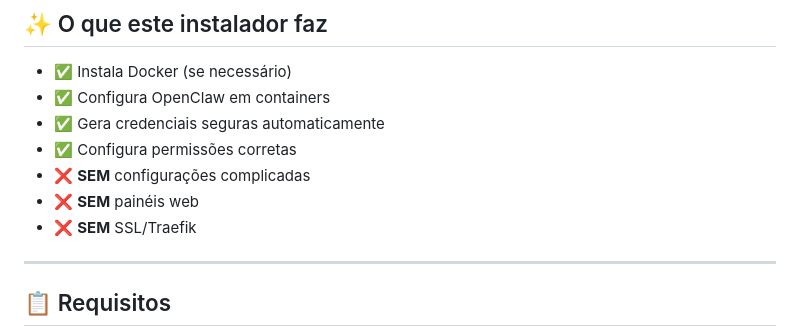
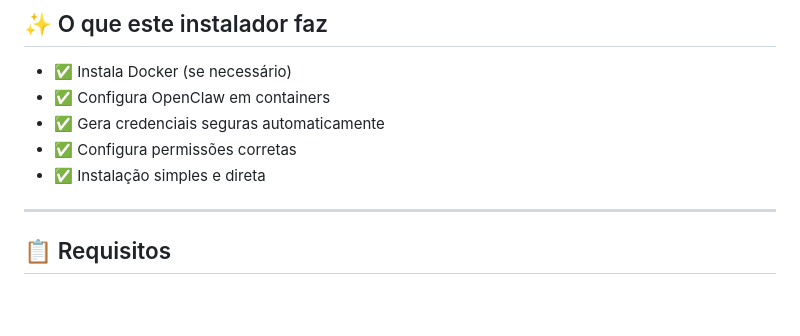
Before and after one commit to wolfxweb/setup-openclaw, a Markdown page: README.md, the part around the change. Drawn GitHub-style; blank space fills up the shorter version.

Commit message:
docs: remover menções desnecessárias ao que NÃO tem
Foco apenas no que o instalador FAZ, não no que não faz.

Made-with: Cursor

```diff
--- a/README.md
+++ b/README.md
@@ -8,9 +8,7 @@ Instalador minimalista para OpenClaw rodando 100% em Docker.
 - ✅ Configura OpenClaw em containers
 - ✅ Gera credenciais seguras automaticamente
 - ✅ Configura permissões corretas
-- ❌ **SEM** configurações complicadas
-- ❌ **SEM** painéis web
-- ❌ **SEM** SSL/Traefik
+- ✅ Instalação simples e direta
 
 ---
 
```
